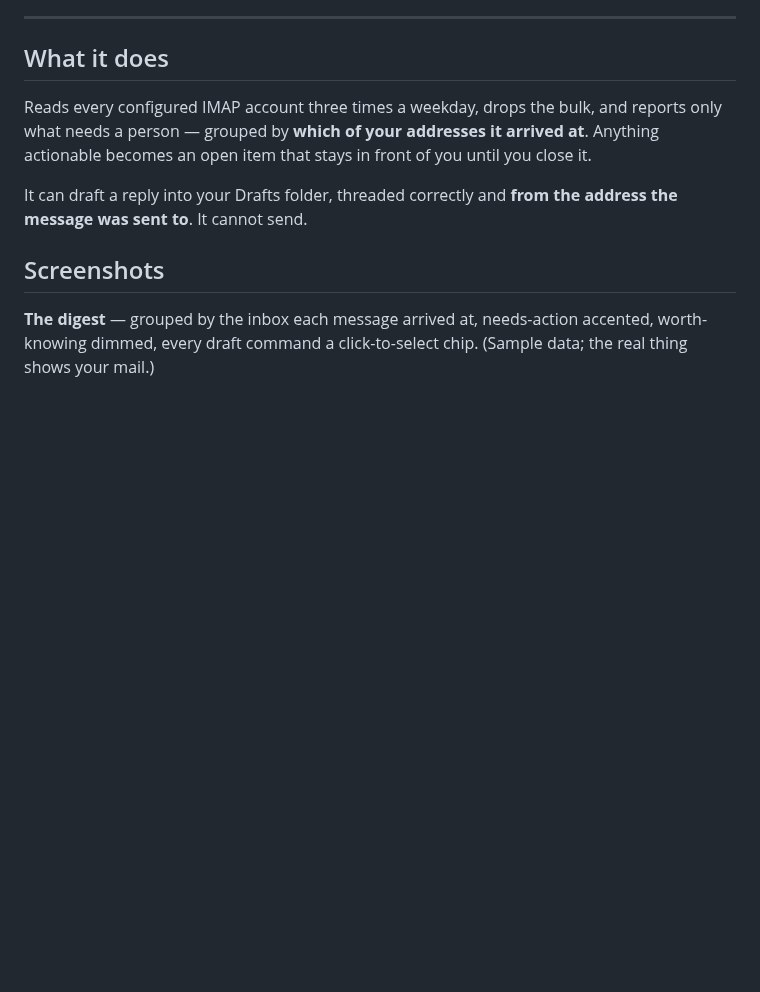
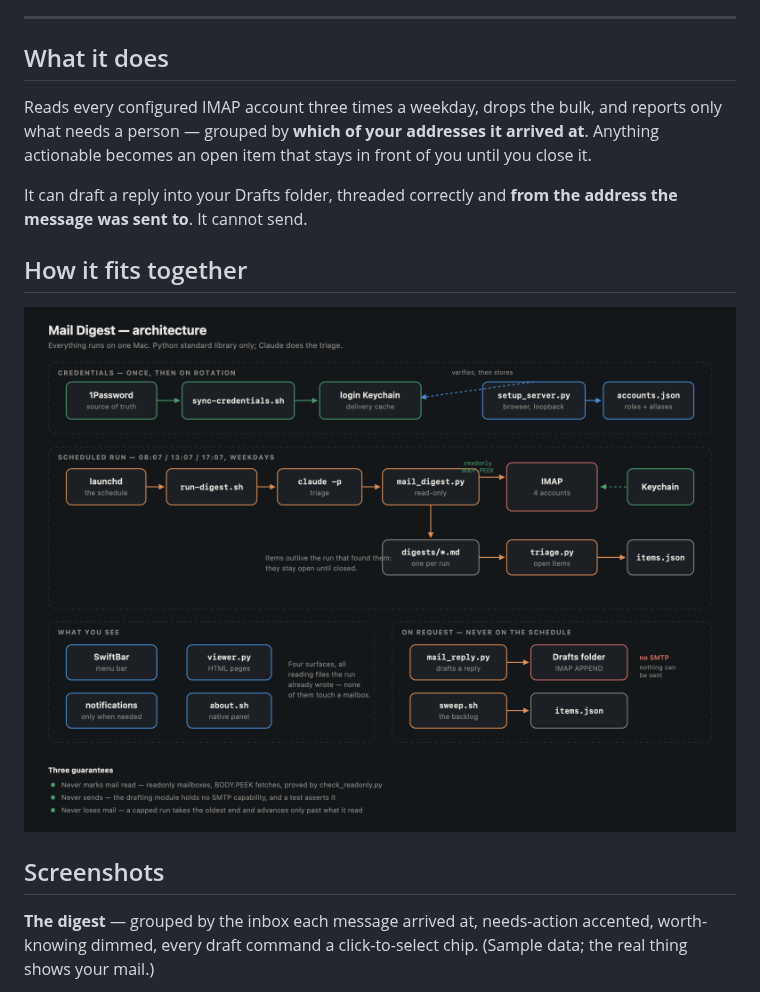
Before and after one commit to twknab/mail-digest, a Markdown page: README.md, the part around the change. Rendered like a GitHub page; pictures changed too: docs/architecture.png (added); blank space fills up the shorter version.

Commit message:
Give the icon real transparency, and add an architecture diagram
The icon had a white background baked in: qlmanage composites HTML onto
white whatever the CSS says, so the corners outside the rounded square
came out opaque. Rendering the same SVG twice -- once over white, once
over black -- recovers the true alpha exactly, since C_white and
C_black differ only by (1-a)*255. Done with zlib and struct rather than
adding Pillow to generate one asset.

docs/architecture.svg lays out the whole system: where credentials come
from, what the scheduled run does, which surfaces read which files, and
what only ever happens on request. It is generated from a script so the
geometry stays consistent, and rendered to PNG for the README because
GitHub will not display an SVG from an img tag.

Co-Authored-By: Claude Opus 5 <noreply@anthropic.com>

```diff
--- a/README.md
+++ b/README.md
@@ -20,6 +20,10 @@ you until you close it.
 
 It can draft a reply into your Drafts folder, threaded correctly and **from the
 address the message was sent to**. It cannot send.
+
+## How it fits together
+
+![Architecture](docs/architecture.png)
 
 ## Screenshots
 
```
Also changed, not shown: docs/icon.png, 2 other files.
